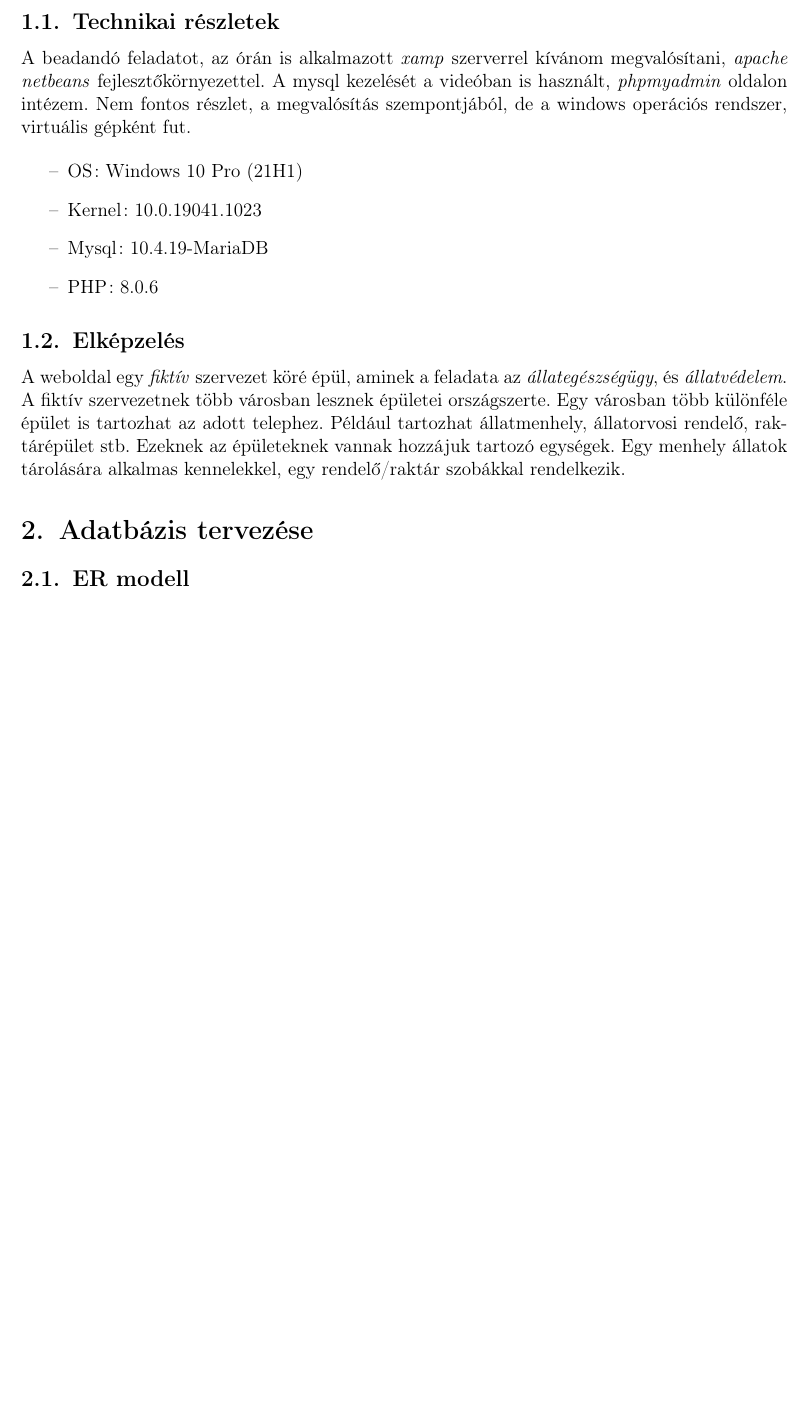
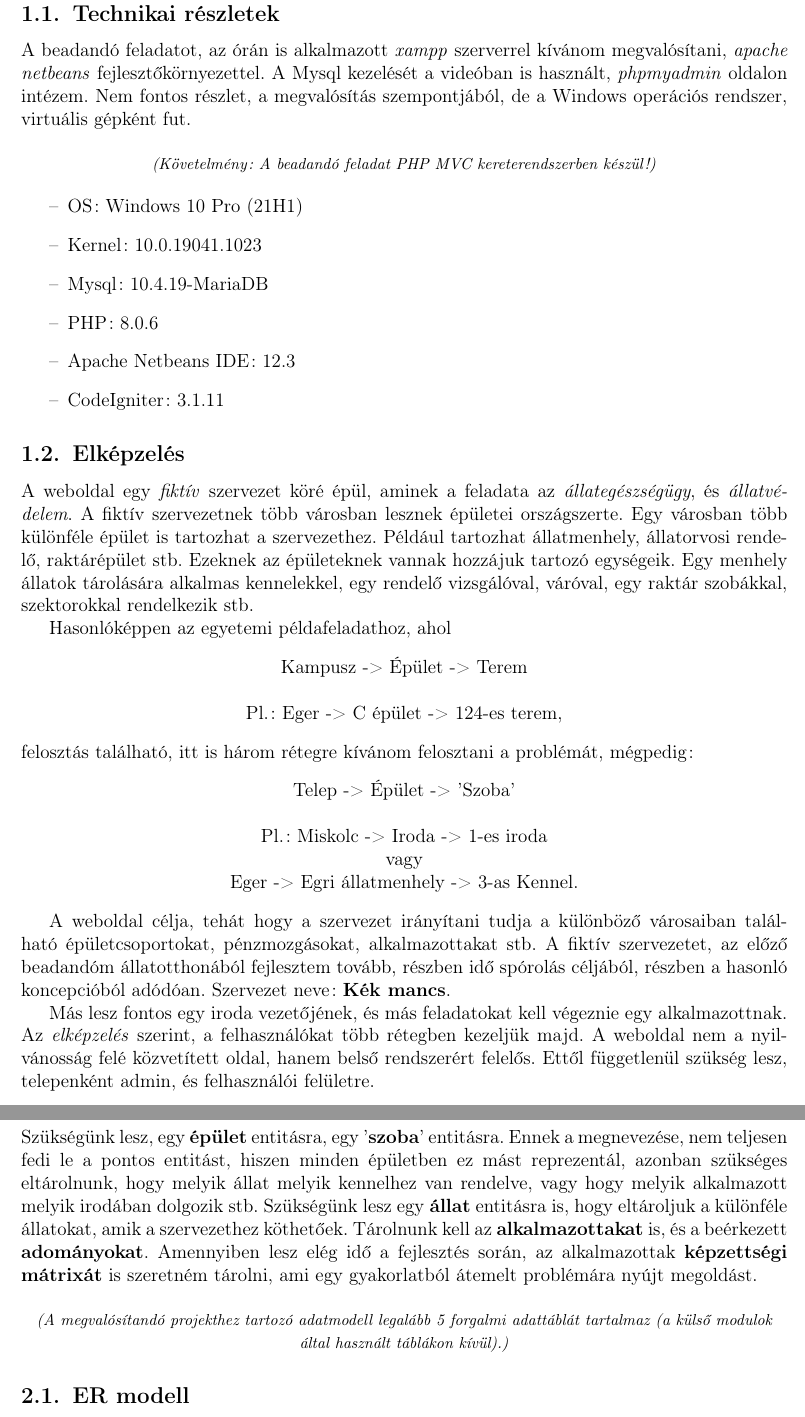
Before and after one commit to Gellifree/bluepaw, a LaTeX document (webprog_beadando.tex): part of page 3 of 3 before the commit and two parts of pages 3 and 4 of 5 after it, the two joined at a grey line, cut so that both start at the same text, the shorter picture padded with empty space. Compiled offline with pdfLaTeX.

```diff
--- a/webprog_beadando.tex
+++ b/webprog_beadando.tex
@@ -17,16 +17,48 @@
 
 \section{Weboldal koncepciója}
 \subsection{Technikai részletek}
-A beadandó feladatot, az órán is alkalmazott \textit{xamp} szerverrel kívánom megvalósítani, \textit{apache netbeans} fejlesztőkörnyezettel. A mysql kezelését a videóban is használt, \textit{phpmyadmin} oldalon intézem. Nem fontos részlet, a megvalósítás szempontjából, de a windows operációs rendszer, virtuális gépként fut.
+A beadandó feladatot, az órán is alkalmazott \textit{xampp} szerverrel kívánom megvalósítani, \textit{apache netbeans} fejlesztőkörnyezettel. A Mysql kezelését a videóban is használt, \textit{phpmyadmin} oldalon intézem. Nem fontos részlet, a megvalósítás szempontjából, de a Windows operációs rendszer, virtuális gépként fut.
+
+\begin{center}
+	\textit{{\footnotesize (Követelmény: A beadandó feladat PHP MVC kereterendszerben készül!)}}
+\end{center}
 
 \begin{itemize}
 	\item OS: Windows 10 Pro (21H1)
 	\item Kernel: 10.0.19041.1023
 	\item Mysql: 10.4.19-MariaDB
 	\item PHP: 8.0.6
+	\item Apache Netbeans IDE: 12.3
+	\item CodeIgniter: 3.1.11
 \end{itemize}
 
 \subsection{Elképzelés}
-A weboldal egy \textit{fiktív} szervezet köré épül, aminek a feladata  az \textit{állategészségügy}, és \textit{állatvédelem}. A fiktív szervezetnek több városban lesznek épületei országszerte. Egy városban több különféle épület is tartozhat az adott telephez. Például tartozhat állatmenhely, állatorvosi rendelő, raktárépület stb. Ezeknek az épületeknek vannak hozzájuk tartozó egységek. Egy menhely állatok tárolására alkalmas kennelekkel, egy rendelő/raktár szobákkal rendelkezik.
+A weboldal egy \textit{fiktív} szervezet köré épül, aminek a feladata  az \textit{állategészségügy}, és \textit{állatvédelem}. A fiktív szervezetnek több városban lesznek épületei országszerte. Egy városban több különféle épület is tartozhat a szervezethez. Például tartozhat állatmenhely, állatorvosi rendelő, raktárépület stb. Ezeknek az épületeknek vannak hozzájuk tartozó egységeik. Egy menhely állatok tárolására alkalmas kennelekkel, egy rendelő vizsgálóval, váróval, egy raktár szobákkal, szektorokkal rendelkezik stb.
+
+Hasonlóképpen az egyetemi példafeladathoz, ahol
+\begin{center}
+	Kampusz -> Épület -> Terem \\[0.5cm]
+	Pl.: Eger -> C épület -> 124-es terem,
+\end{center}
+felosztás található, itt is három rétegre kívánom felosztani a problémát, mégpedig:
+\begin{center}
+	Telep -> Épület -> 'Szoba'\\[0.5cm]
+	Pl.: Miskolc -> Iroda -> 1-es iroda\\
+	vagy\\
+	Eger -> Egri állatmenhely -> 3-as Kennel.
+\end{center}
+
+A weboldal célja, tehát hogy a szervezet irányítani tudja a különböző városaiban található épületcsoportokat, pénzmozgásokat, alkalmazottakat stb.
+A fiktív szervezetet, az előző beadandóm állatotthonából fejlesztem tovább, részben idő spórolás céljából, részben a hasonló koncepcióból adódóan.
+ Szervezet neve: \textbf{Kék mancs}.
+
+Más lesz fontos egy iroda vezetőjének, és más feladatokat kell végeznie egy alkalmazottnak. Az \textit{elképzelés} szerint, a felhasználókat több rétegben kezeljük majd. A weboldal nem a nyilvánosság felé közvetített oldal, hanem belső rendszerért felelős. Ettől függetlenül szükség lesz, telepenként admin, és felhasználói felületre.
+
 
 \section{Adatbázis tervezése}
+
+Szükségünk lesz, egy \textbf{épület} entitásra, egy '\textbf{szoba}' entitásra. Ennek a megnevezése, nem teljesen fedi le a pontos entitást, hiszen minden épületben ez mást reprezentál, azonban szükséges eltárolnunk, hogy melyik állat melyik kennelhez van rendelve, vagy hogy melyik alkalmazott melyik irodában dolgozik stb. Szükségünk lesz egy \textbf{állat} entitásra is, hogy eltároljuk a különféle állatokat, amik a szervezethez köthetőek. Tárolnunk kell az \textbf{alkalmazottakat} is, és a beérkezett \textbf{adományokat}. Amennyiben lesz elég idő a fejlesztés során, az alkalmazottak \textbf{képzettségi mátrixát} is szeretném tárolni, ami egy gyakorlatból átemelt problémára nyújt megoldást.
+
+\begin{center}
+	\textit{{\footnotesize (A megvalósítandó projekthez tartozó adatmodell legalább 5 forgalmi adattáblát tartalmaz (a külső modulok által használt táblákon kívül).)}}
+\end{center}
```
Also changed, not shown: webprog_beadando.pdf (added), webprog_beadando.tex (34 more changed lines), 4 other files.
